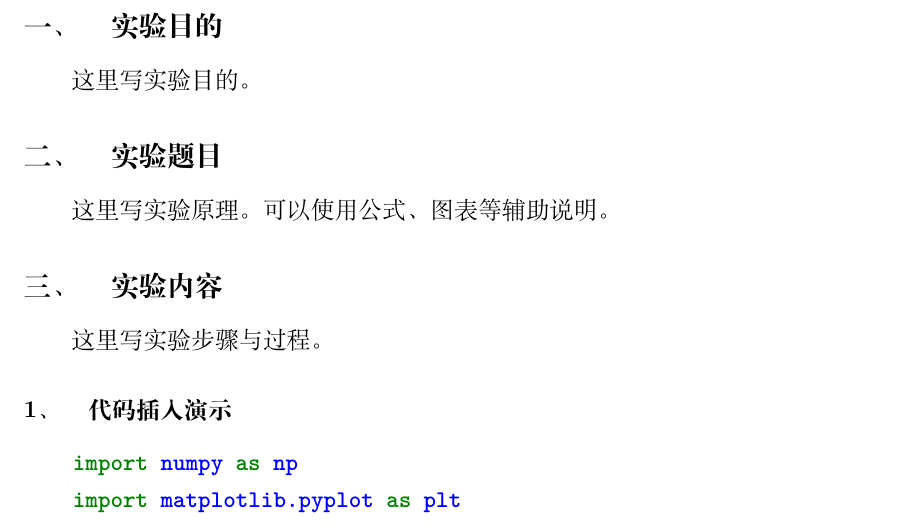
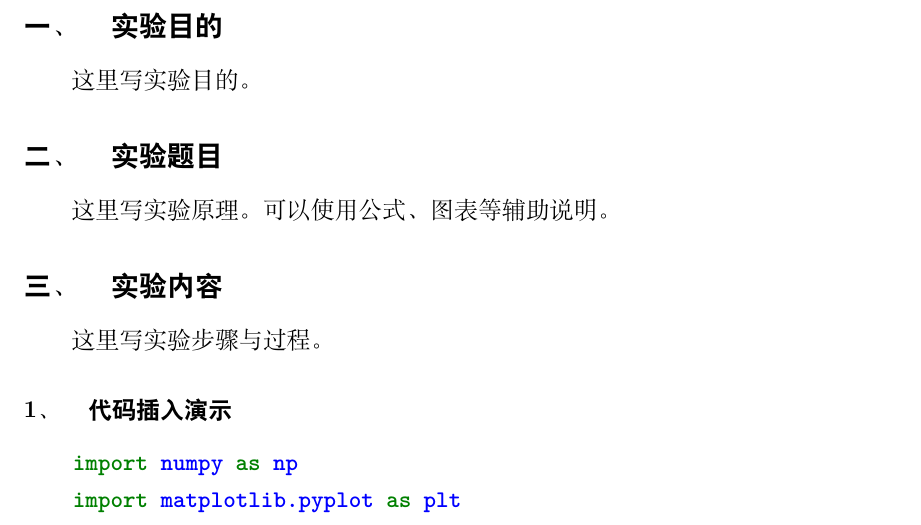
Before and after one commit to frinkleko/SCUT-Experiment-Report-Template, a LaTeX document (report.tex): part of page 3 of 5, cut so that both start at the same text. Compiled offline with XeLaTeX; a missing font is replaced by an installed copy or a similar font.

Commit message:
fix: heiti in sub and subsub section

```diff
--- a/report.tex
+++ b/report.tex
@@ -64,13 +64,13 @@
         subsection={
             name={,、},
             number={\chinese{subsection}},
-            format=\songti\bfseries\zihao{4} % 设置 subsection 标题为黑体、5号字
+            format=\heiti\bfseries\zihao{4} % 设置 subsection 标题为黑体、5号字
         },
         % 修改 subsection。
         subsubsection={
             name={,、},
             number={\arabic{subsubsection}},
-            format=\songti\bfseries\zihao{-4} % 设置 subsection 标题为黑体、5号字
+            format=\heiti\bfseries\zihao{-4} % 设置 subsection 标题为黑体、5号字
         }
     }
     \fancyhead{}
```
Also changed, not shown: report.pdf.
